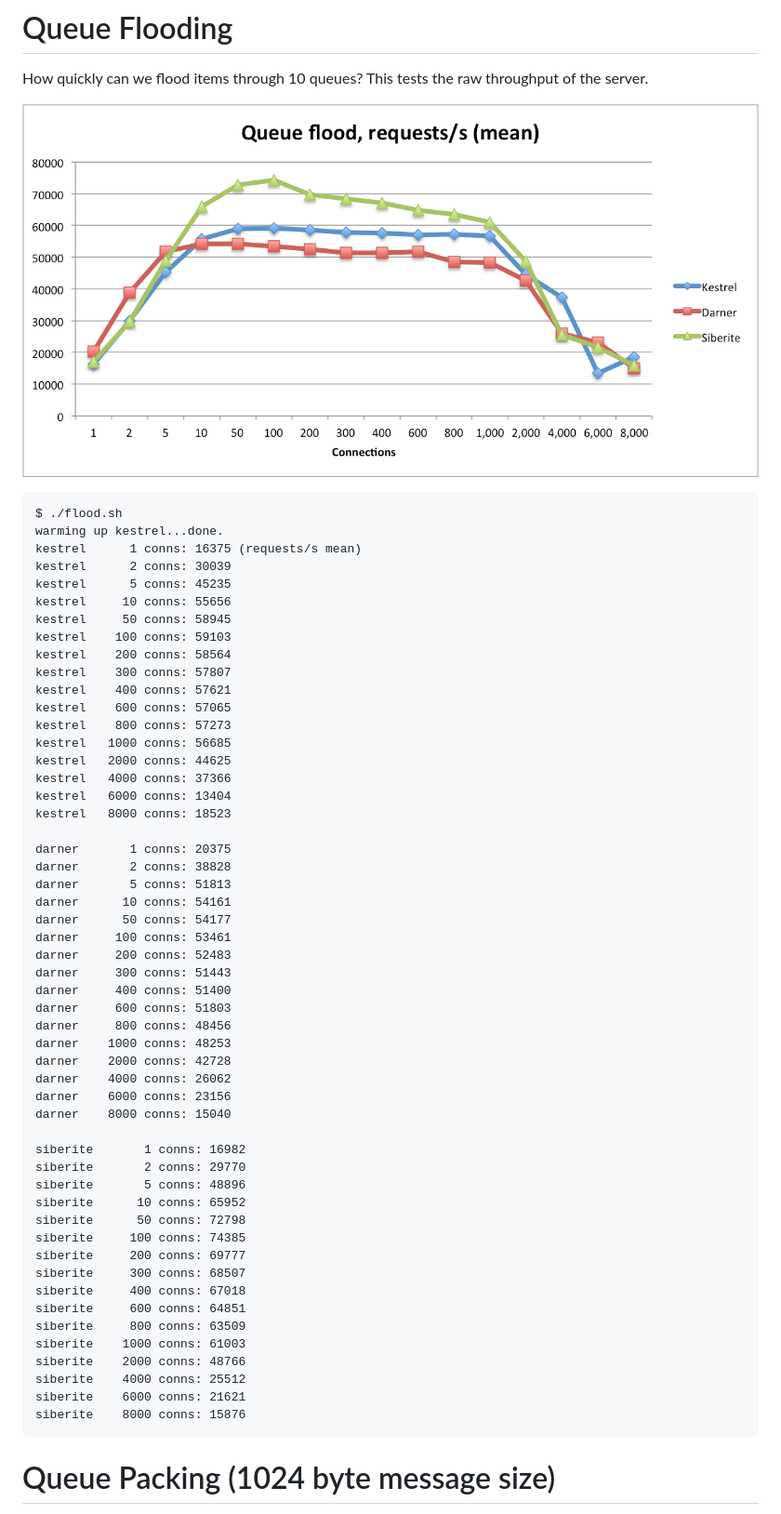
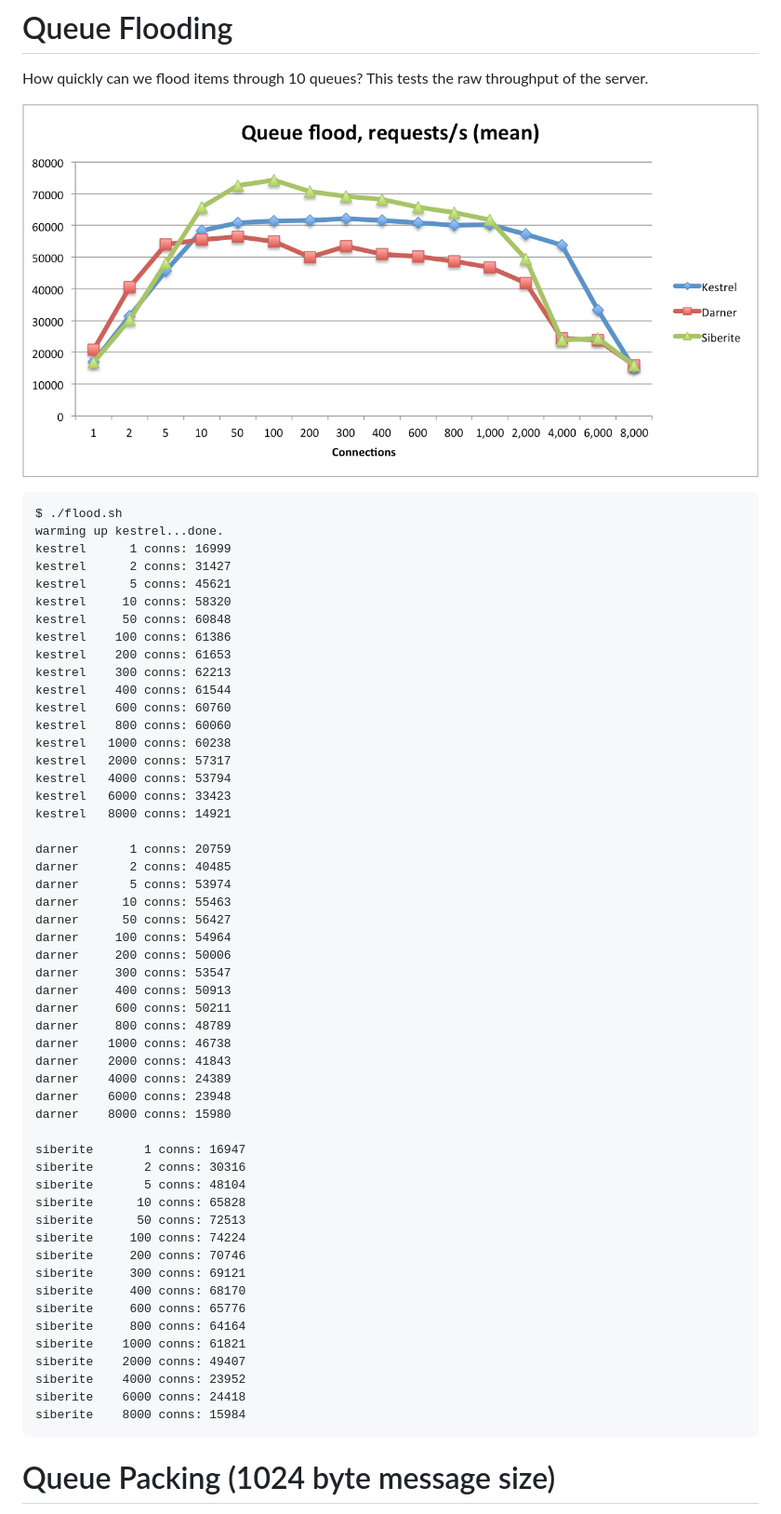
Before and after one commit to bogdanovich/siberite, a Markdown page: docs/benchmarks.md, the part around the change printed below. Shown: that part at 93% size. GitHub-like rendering; pictures changed too: docs/images/benchmark_queue_flood.png.

````diff
--- a/docs/benchmarks.md
+++ b/docs/benchmarks.md
@@ -61,56 +61,56 @@ How quickly can we flood items through 10 queues?  This tests the raw throughput
 ```
 $ ./flood.sh
 warming up kestrel...done.
-kestrel      1 conns: 16375 (requests/s mean)
-kestrel      2 conns: 30039
-kestrel      5 conns: 45235
-kestrel     10 conns: 55656
-kestrel     50 conns: 58945
-kestrel    100 conns: 59103
-kestrel    200 conns: 58564
-kestrel    300 conns: 57807
-kestrel    400 conns: 57621
-kestrel    600 conns: 57065
-kestrel    800 conns: 57273
-kestrel   1000 conns: 56685
-kestrel   2000 conns: 44625
-kestrel   4000 conns: 37366
-kestrel   6000 conns: 13404
-kestrel   8000 conns: 18523
+kestrel      1 conns: 16999
+kestrel      2 conns: 31427
+kestrel      5 conns: 45621
+kestrel     10 conns: 58320
+kestrel     50 conns: 60848
+kestrel    100 conns: 61386
+kestrel    200 conns: 61653
+kestrel    300 conns: 62213
+kestrel    400 conns: 61544
+kestrel    600 conns: 60760
+kestrel    800 conns: 60060
+kestrel   1000 conns: 60238
+kestrel   2000 conns: 57317
+kestrel   4000 conns: 53794
+kestrel   6000 conns: 33423
+kestrel   8000 conns: 14921
 
-darner       1 conns: 20375
-darner       2 conns: 38828
-darner       5 conns: 51813
-darner      10 conns: 54161
-darner      50 conns: 54177
-darner     100 conns: 53461
-darner     200 conns: 52483
-darner     300 conns: 51443
-darner     400 conns: 51400
-darner     600 conns: 51803
-darner     800 conns: 48456
-darner    1000 conns: 48253
-darner    2000 conns: 42728
-darner    4000 conns: 26062
-darner    6000 conns: 23156
-darner    8000 conns: 15040
+darner       1 conns: 20759
+darner       2 conns: 40485
+darner       5 conns: 53974
+darner      10 conns: 55463
+darner      50 conns: 56427
+darner     100 conns: 54964
+darner     200 conns: 50006
+darner     300 conns: 53547
+darner     400 conns: 50913
+darner     600 conns: 50211
+darner     800 conns: 48789
+darner    1000 conns: 46738
+darner    2000 conns: 41843
+darner    4000 conns: 24389
+darner    6000 conns: 23948
+darner    8000 conns: 15980
 
-siberite       1 conns: 16982
-siberite       2 conns: 29770
-siberite       5 conns: 48896
-siberite      10 conns: 65952
-siberite      50 conns: 72798
-siberite     100 conns: 74385
-siberite     200 conns: 69777
-siberite     300 conns: 68507
-siberite     400 conns: 67018
-siberite     600 conns: 64851
-siberite     800 conns: 63509
-siberite    1000 conns: 61003
-siberite    2000 conns: 48766
-siberite    4000 conns: 25512
-siberite    6000 conns: 21621
-siberite    8000 conns: 15876
+siberite       1 conns: 16947
+siberite       2 conns: 30316
+siberite       5 conns: 48104
+siberite      10 conns: 65828
+siberite      50 conns: 72513
+siberite     100 conns: 74224
+siberite     200 conns: 70746
+siberite     300 conns: 69121
+siberite     400 conns: 68170
+siberite     600 conns: 65776
+siberite     800 conns: 64164
+siberite    1000 conns: 61821
+siberite    2000 conns: 49407
+siberite    4000 conns: 23952
+siberite    6000 conns: 24418
+siberite    8000 conns: 15984
 ```
 
 # Queue Packing (1024 byte message size)
````
Also changed, not shown: other parts of docs/benchmarks.md (+81 -81 lines), README.md (+9 -7 lines), docs/images/benchmark_queue_packing_1024.png, docs/images/benchmark_queue_packing_64.png, docs/images/benchmark_queue_unpacking_64.png, docs/images/benchmark_resident_memory.png, 2 other files.
